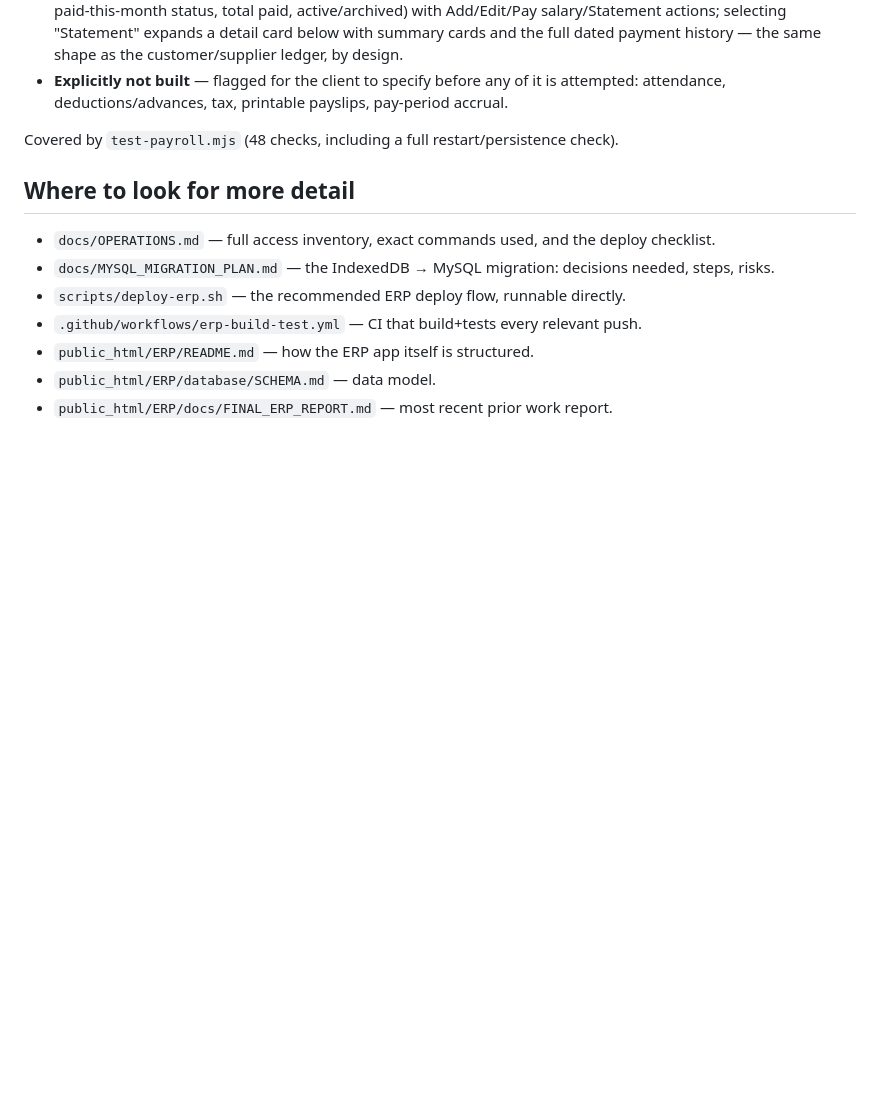
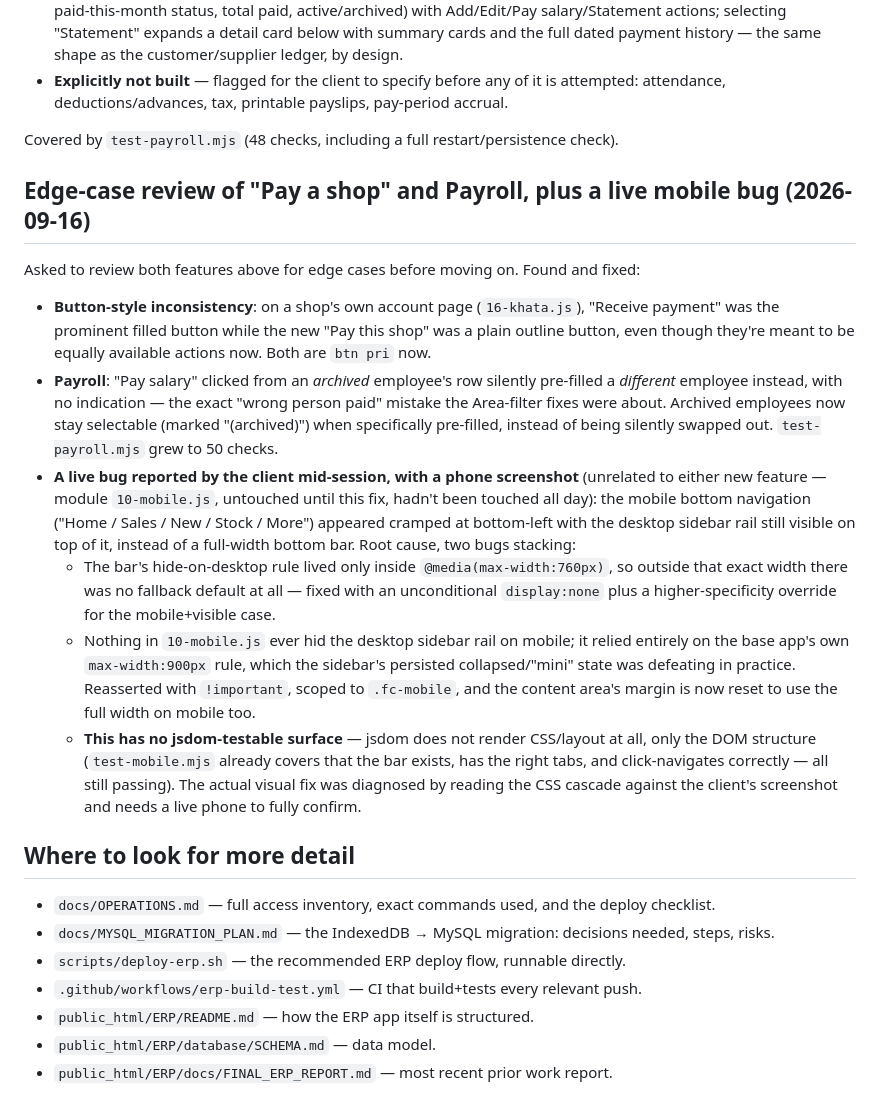
Before and after one commit to elevariq/projectFarooqAndCoTraders, a Markdown page: CLAUDE.md, the part around the change. Rendered like a GitHub page; blank space fills up the shorter version.

Commit message:
Document this round's edge-case review and the mobile nav fix

```diff
--- a/CLAUDE.md
+++ b/CLAUDE.md
@@ -372,6 +372,35 @@ minimal MVP rather than guessing at a real HR/accrual model:
 
 Covered by `test-payroll.mjs` (48 checks, including a full restart/persistence check).
 
+## Edge-case review of "Pay a shop" and Payroll, plus a live mobile bug (2026-09-16)
+
+Asked to review both features above for edge cases before moving on. Found and fixed:
+
+- **Button-style inconsistency**: on a shop's own account page (`16-khata.js`), "Receive payment"
+  was the prominent filled button while the new "Pay this shop" was a plain outline button, even
+  though they're meant to be equally available actions now. Both are `btn pri` now.
+- **Payroll**: "Pay salary" clicked from an *archived* employee's row silently pre-filled a
+  *different* employee instead, with no indication — the exact "wrong person paid" mistake the
+  Area-filter fixes were about. Archived employees now stay selectable (marked "(archived)") when
+  specifically pre-filled, instead of being silently swapped out. `test-payroll.mjs` grew to 50
+  checks.
+- **A live bug reported by the client mid-session, with a phone screenshot** (unrelated to either
+  new feature — module `10-mobile.js`, untouched until this fix, hadn't been touched all day): the
+  mobile bottom navigation ("Home / Sales / New / Stock / More") appeared cramped at bottom-left
+  with the desktop sidebar rail still visible on top of it, instead of a full-width bottom bar.
+  Root cause, two bugs stacking:
+  - The bar's hide-on-desktop rule lived only inside `@media(max-width:760px)`, so outside that
+    exact width there was no fallback default at all — fixed with an unconditional `display:none`
+    plus a higher-specificity override for the mobile+visible case.
+  - Nothing in `10-mobile.js` ever hid the desktop sidebar rail on mobile; it relied entirely on
+    the base app's own `max-width:900px` rule, which the sidebar's persisted collapsed/"mini"
+    state was defeating in practice. Reasserted with `!important`, scoped to `.fc-mobile`, and the
+    content area's margin is now reset to use the full width on mobile too.
+  - **This has no jsdom-testable surface** — jsdom does not render CSS/layout at all, only the DOM
+    structure (`test-mobile.mjs` already covers that the bar exists, has the right tabs, and
+    click-navigates correctly — all still passing). The actual visual fix was diagnosed by reading
+    the CSS cascade against the client's screenshot and needs a live phone to fully confirm.
+
 ## Where to look for more detail
 
 - `docs/OPERATIONS.md` — full access inventory, exact commands used, and the deploy checklist.
```
